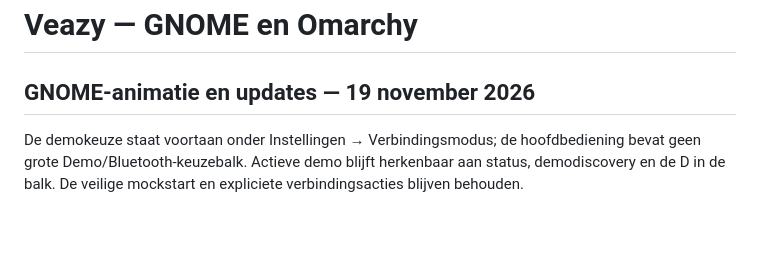
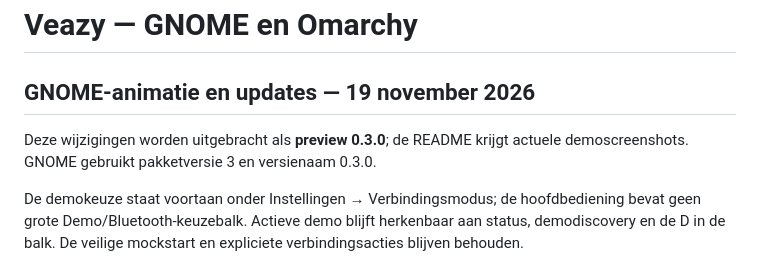
Before and after one commit to Xenophon81/omarchy-veazy, a Markdown page: docs/PROJECT.md, the part around the change. Drawn GitHub-style; blank space fills up the shorter version.

```diff
--- a/docs/PROJECT.md
+++ b/docs/PROJECT.md
@@ -1,6 +1,8 @@
 # Veazy — GNOME en Omarchy
 
 ## GNOME-animatie en updates — 19 november 2026
+
+Deze wijzigingen worden uitgebracht als **preview 0.3.0**; de README krijgt actuele demoscreenshots. GNOME gebruikt pakketversie 3 en versienaam 0.3.0.
 
 De demokeuze staat voortaan onder Instellingen → Verbindingsmodus; de
 hoofdbediening bevat geen grote Demo/Bluetooth-keuzebalk. Actieve demo blijft
```
Also changed, not shown: README.md (+2 -2 lines), docs/RELEASE_NOTES.md (+14 -0 lines), docs/images/gnome-about.png, docs/images/gnome-control.png, 5 other files.
